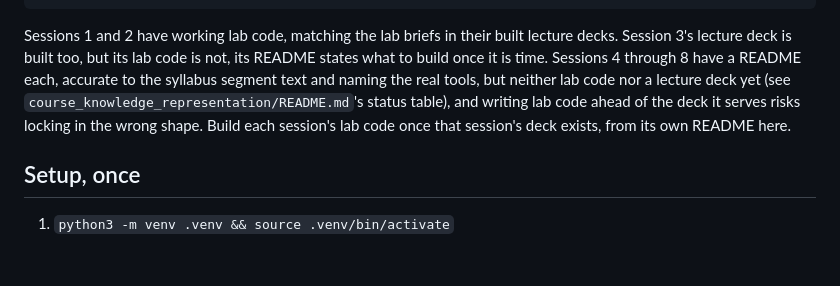
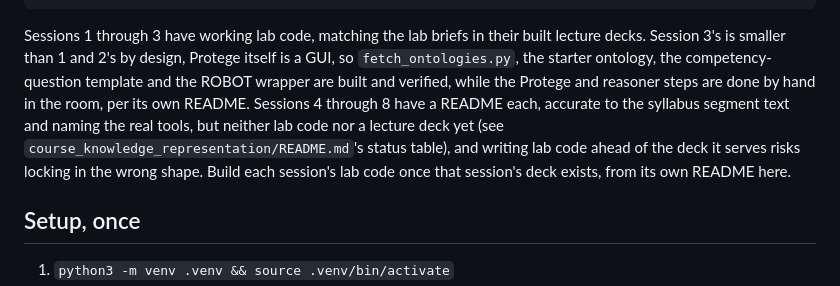
Before and after one commit to ahmabboud/course_knowledge_representation, a Markdown page: demos/README.md, the part around the change. Rendered like a GitHub page; blank space fills up the shorter version.

Commit message:
docs: demos/README now reflects Session 3 lab code as built

````diff
--- a/demos/README.md
+++ b/demos/README.md
@@ -35,15 +35,18 @@ session-07-access-layer/
 session-08-deploy-and-defend/
 ```
 
-Sessions 1 and 2 have working lab code, matching the lab briefs in
-their built lecture decks. Session 3's lecture deck is built too, but
-its lab code is not, its README states what to build once it is time.
-Sessions 4 through 8 have a README each, accurate to the syllabus
-segment text and naming the real tools, but neither lab code nor a
-lecture deck yet (see `course_knowledge_representation/README.md`'s
-status table), and writing lab code ahead of the deck it serves risks
-locking in the wrong shape. Build each session's lab code once that
-session's deck exists, from its own README here.
+Sessions 1 through 3 have working lab code, matching the lab briefs in
+their built lecture decks. Session 3's is smaller than 1 and 2's by
+design, Protege itself is a GUI, so `fetch_ontologies.py`, the starter
+ontology, the competency-question template and the ROBOT wrapper are
+built and verified, while the Protege and reasoner steps are done by
+hand in the room, per its own README. Sessions 4 through 8 have a
+README each, accurate to the syllabus segment text and naming the real
+tools, but neither lab code nor a lecture deck yet (see
+`course_knowledge_representation/README.md`'s status table), and
+writing lab code ahead of the deck it serves risks locking in the
+wrong shape. Build each session's lab code once that session's deck
+exists, from its own README here.
 
 ## Setup, once
 
````
